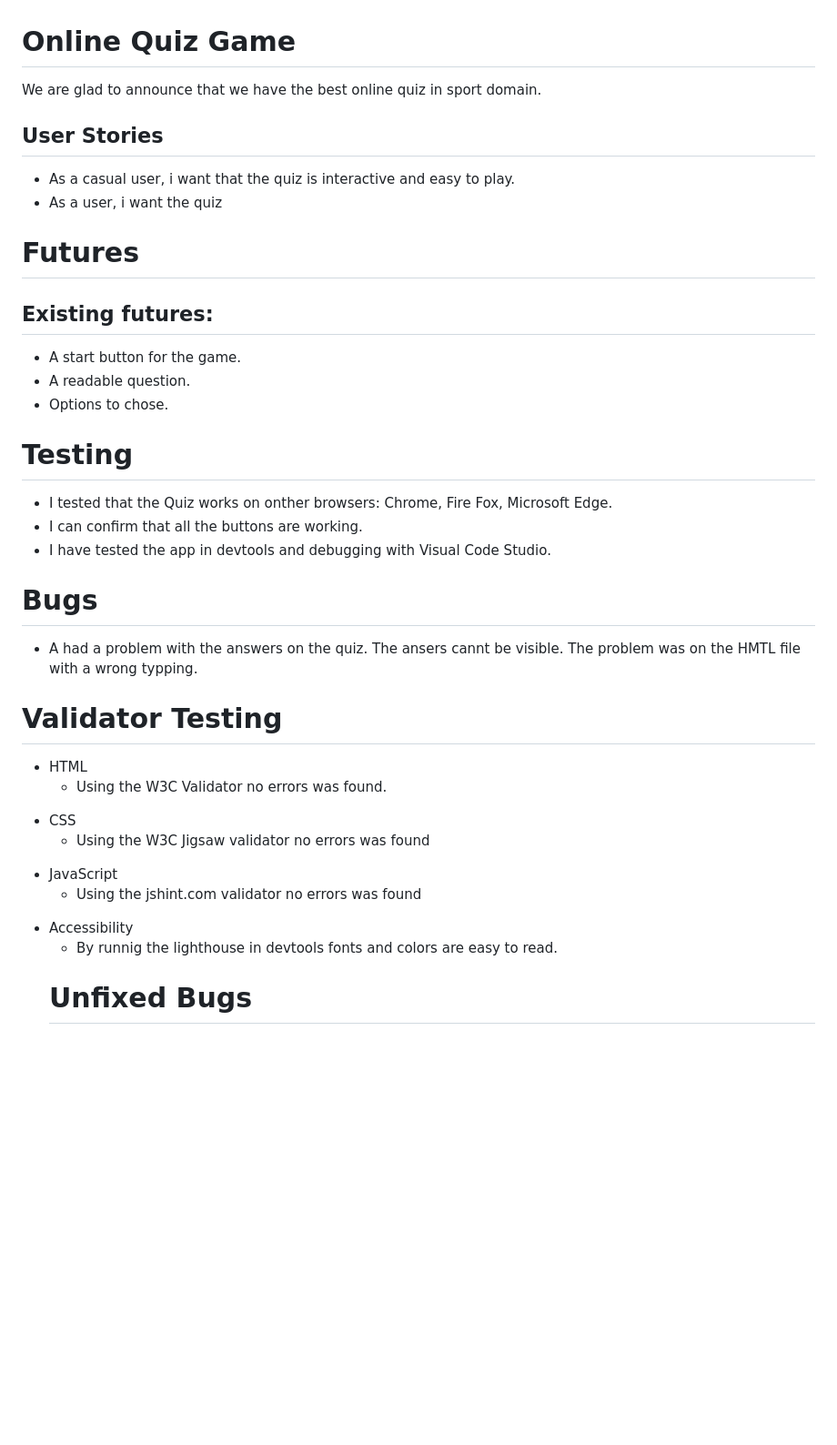
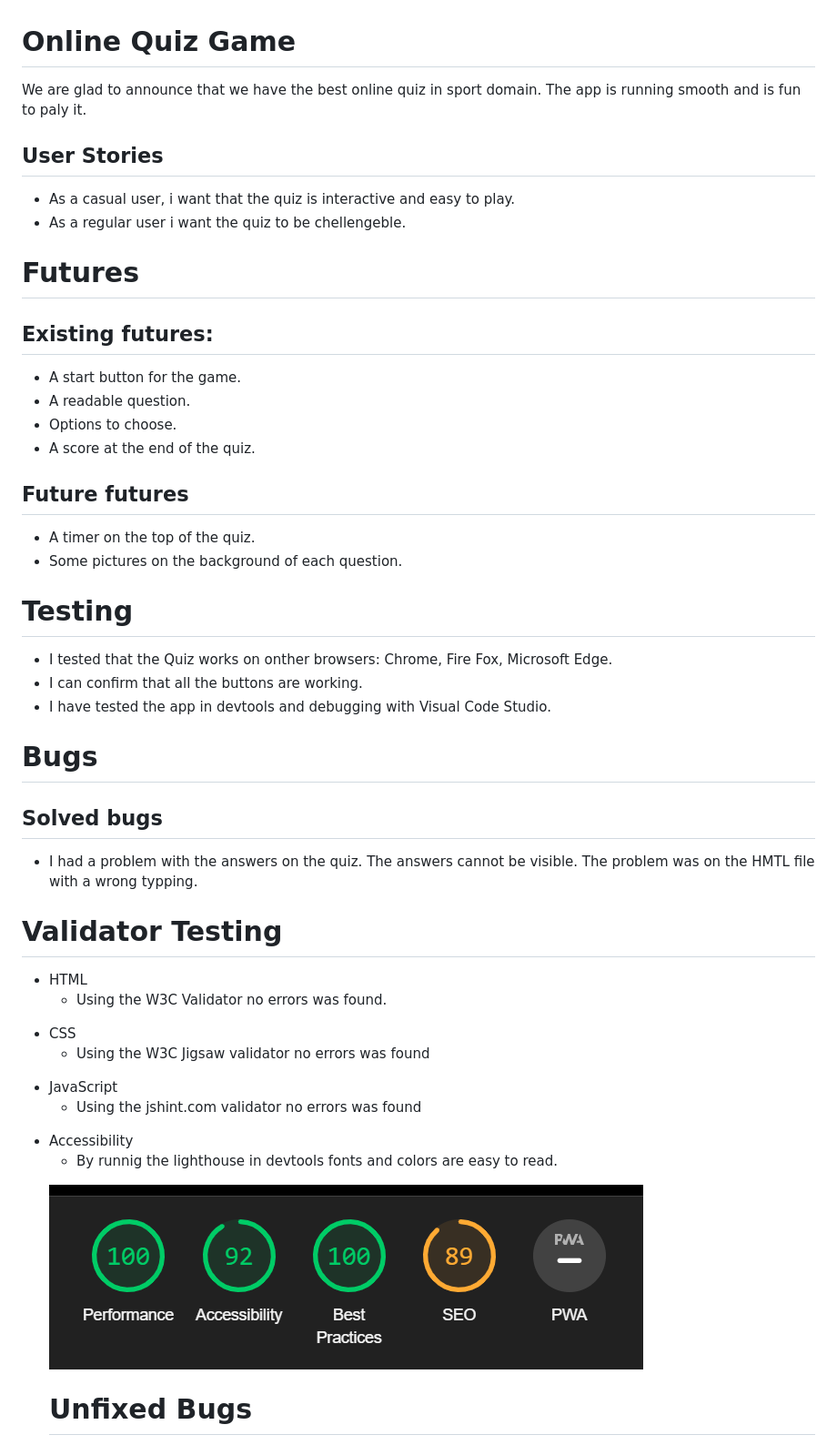
Before and after one commit to BogdanP17/Online-Quiz-Game, a Markdown page: README.md, the part around one of its changes. Shown at 91% size. GitHub-like rendering; pictures changed too: readmedox/Lighthouse.png (added); blank space fills up the shorter version.

Commit message:
Add the lighthouse img

```diff
--- a/README.md
+++ b/README.md
@@ -1,12 +1,12 @@
 # Online Quiz Game
 
-We are glad to announce that we have the best online quiz in sport domain.
+We are glad to announce that we have the best online quiz in sport domain. The app is running smooth and is fun to paly it.
 
 ## User Stories
 
 
 - As a casual user, i want that the quiz is interactive and easy to play.
-- As a user, i want the quiz
+- As a regular user i want the quiz to be chellengeble.
 
 # Futures
 
@@ -15,7 +15,13 @@ We are glad to announce that we have the best online quiz in sport domain.
 
 - A start button for the game.
 - A readable question.
-- Options to chose.
+- Options to choose.
+- A score at the end of the quiz.
+
+## Future futures
+
+- A timer on the top of the quiz.
+- Some pictures on the background of each question.
 
 # Testing
 
@@ -27,7 +33,9 @@ We are glad to announce that we have the best online quiz in sport domain.
 
 # Bugs
 
- - A had a problem with the answers on the quiz. The ansers cannt be visible. The problem was on the HMTL file with a wrong typping.
+## Solved bugs
+
+ - I had a problem with the answers on the quiz. The answers cannot be visible. The problem was on the HMTL file with a wrong typping.
 
 
  # Validator Testing
@@ -42,6 +50,7 @@ We are glad to announce that we have the best online quiz in sport domain.
  <li>Accessibility</li>
     <ul><li>By runnig the lighthouse in devtools fonts and colors are easy to read.
  </ul>
+ <img src="readmedox/Lighthouse.png">
 
  # Unfixed Bugs
   - No unfixed bugs founded.
```
Also changed, not shown: other parts of README.md (+33 -4 lines), readmedox/correct.png (added), readmedox/incorrect.png (added), readmedox/second.png (added), readmedox/socialmedias.png (added), 1 other file.
